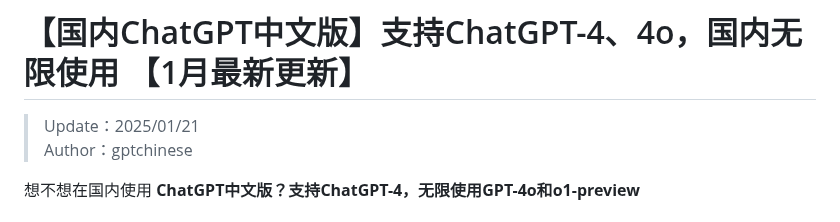
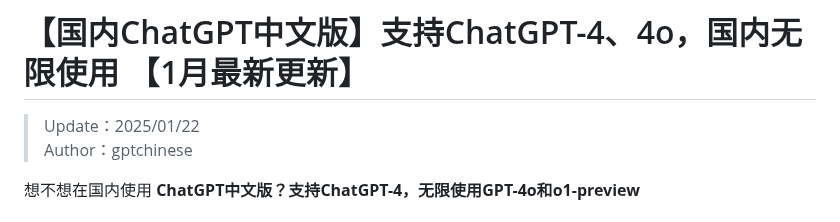
Before and after one commit to joan-love/joan-love-chatgpt, a Markdown page: README.md, the part around the change. Drawn GitHub-style.

```diff
--- a/README.md
+++ b/README.md
@@ -1,6 +1,6 @@
 # 【国内ChatGPT中文版】支持ChatGPT-4、4o，国内无限使用 【1月最新更新】
 
-> Update：2025/01/21 <br />
+> Update：2025/01/22
 > Author：gptchinese
 
 想不想在国内使用 **ChatGPT中文版？支持ChatGPT-4，无限使用GPT-4o和o1-preview** <br />
```
